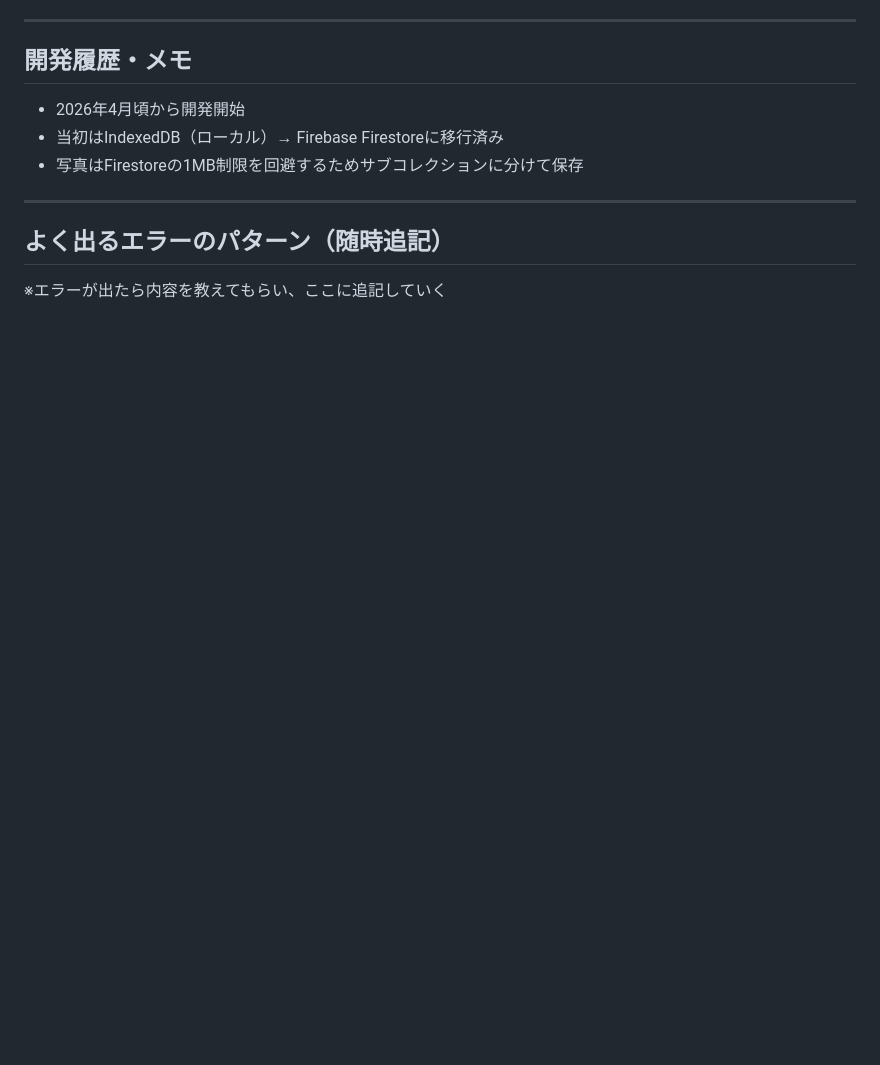
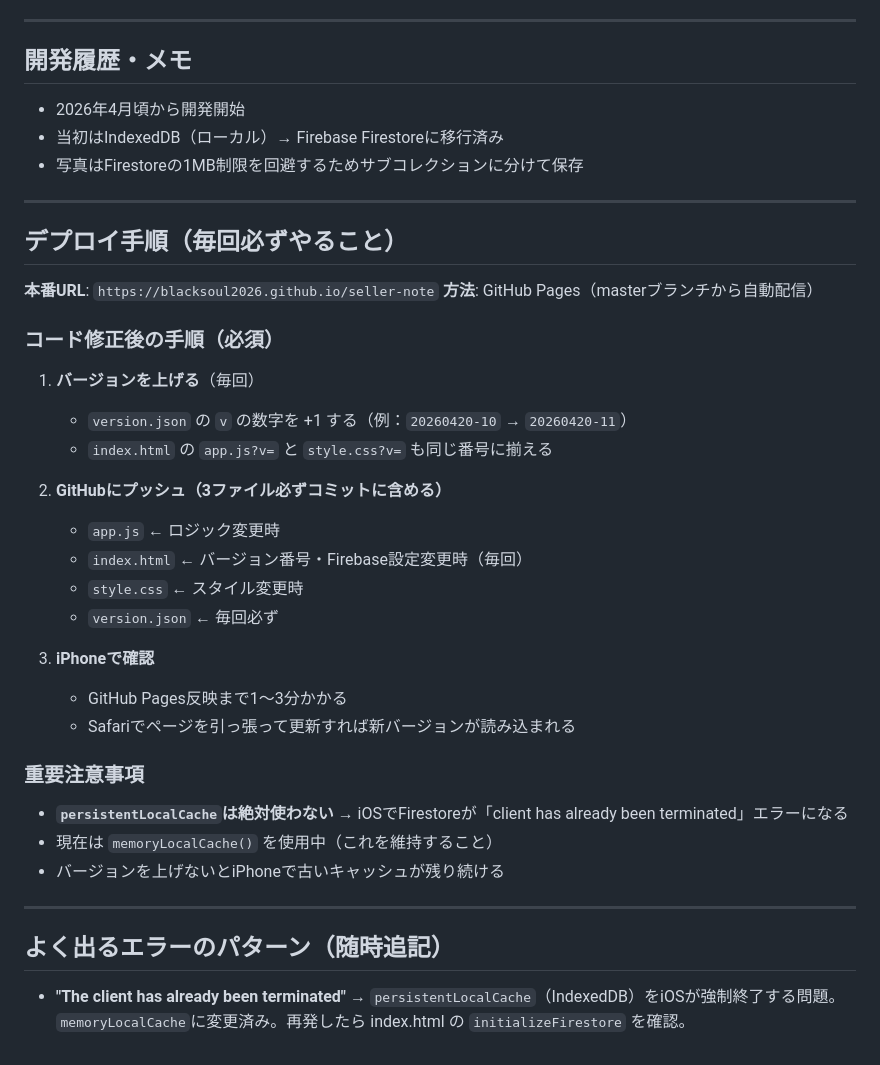
Before and after one commit to blacksoul2026/seller-note, a Markdown page: CLAUDE.md, the part around the change. GitHub-like rendering; blank space fills up the shorter version.

Commit message:
Add deployment instructions to CLAUDE.md

```diff
--- a/CLAUDE.md
+++ b/CLAUDE.md
@@ -88,6 +88,35 @@ apiKey: "AIzaSyA3sQ8oKNfUYts3qrxEz3EkTZzsnEFF2AA"
 
 ---
 
+## デプロイ手順（毎回必ずやること）
+
+**本番URL**: `https://blacksoul2026.github.io/seller-note`
+**方法**: GitHub Pages（masterブランチから自動配信）
+
+### コード修正後の手順（必須）
+
+1. **バージョンを上げる**（毎回）
+   - `version.json` の `v` の数字を +1 する（例：`20260420-10` → `20260420-11`）
+   - `index.html` の `app.js?v=` と `style.css?v=` も同じ番号に揃える
+
+2. **GitHubにプッシュ（3ファイル必ずコミットに含める）**
+   - `app.js` ← ロジック変更時
+   - `index.html` ← バージョン番号・Firebase設定変更時（毎回）
+   - `style.css` ← スタイル変更時
+   - `version.json` ← 毎回必ず
+
+3. **iPhoneで確認**
+   - GitHub Pages反映まで1〜3分かかる
+   - Safariでページを引っ張って更新すれば新バージョンが読み込まれる
+
+### 重要注意事項
+
+- **`persistentLocalCache`は絶対使わない** → iOSでFirestoreが「client has already been terminated」エラーになる
+- 現在は `memoryLocalCache()` を使用中（これを維持すること）
+- バージョンを上げないとiPhoneで古いキャッシュが残り続ける
+
+---
+
 ## よく出るエラーのパターン（随時追記）
 
-※エラーが出たら内容を教えてもらい、ここに追記していく
+- **"The client has already been terminated"** → `persistentLocalCache`（IndexedDB）をiOSが強制終了する問題。`memoryLocalCache`に変更済み。再発したら index.html の `initializeFirestore` を確認。
```
